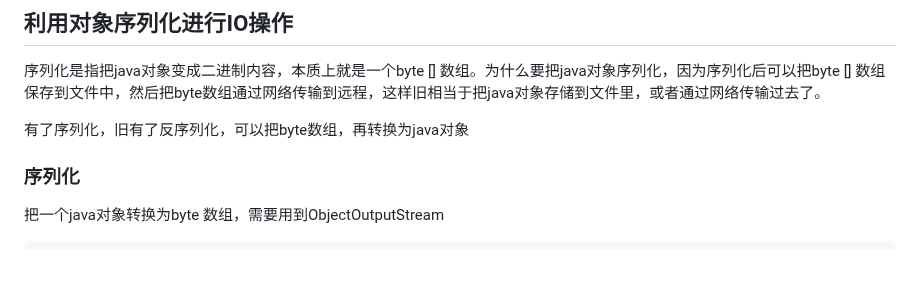
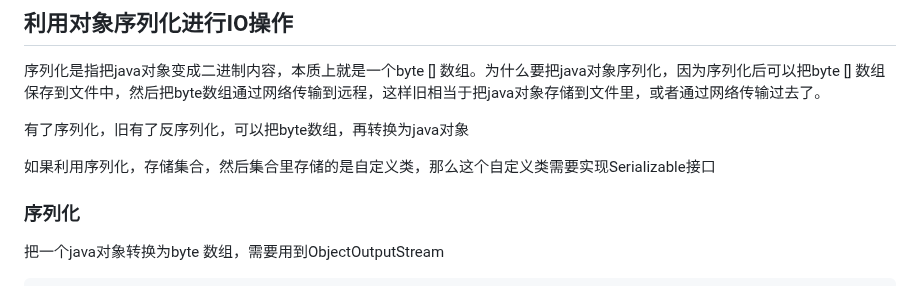
Before and after one commit to beizhi12138/-notes, a Markdown page: java基础学习笔记/20221027反射机制and 输入和输出.md, the part around one of its changes. Rendered like a GitHub page; blank space fills up the shorter version.

Commit message:
"序列化补录"

```diff
--- a/java基础学习笔记/20221027反射机制and 输入和输出.md
+++ b/java基础学习笔记/20221027反射机制and 输入和输出.md
@@ -1231,6 +1231,8 @@ public class StreamDemo {
  序列化是指把java对象变成二进制内容，本质上就是一个byte [] 数组。为什么要把java对象序列化，因为序列化后可以把byte [] 数组保存到文件中，然后把byte数组通过网络传输到远程，这样旧相当于把java对象存储到文件里，或者通过网络传输过去了。
 
    有了序列化，旧有了反序列化，可以把byte数组，再转换为java对象
+
+   如果利用序列化，存储集合，然后集合里存储的是自定义类，那么这个自定义类需要实现Serializable接口
 
 ### 序列化
  把一个java对象转换为byte 数组，需要用到ObjectOutputStream
```
Also changed, not shown: other parts of java基础学习笔记/20221027反射机制and 输入和输出.md (+1 -1 lines).
